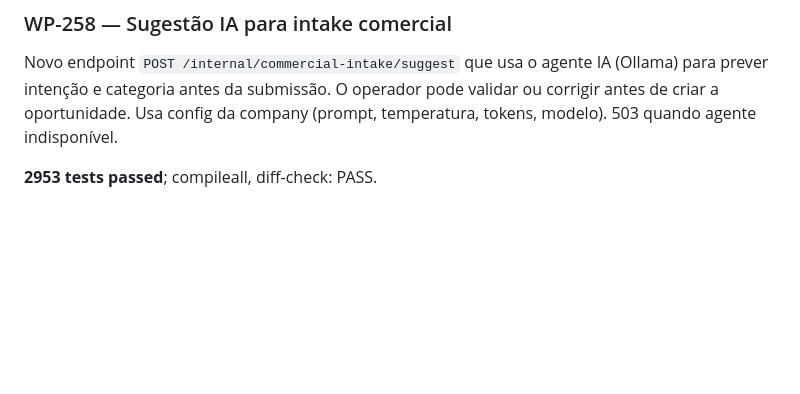
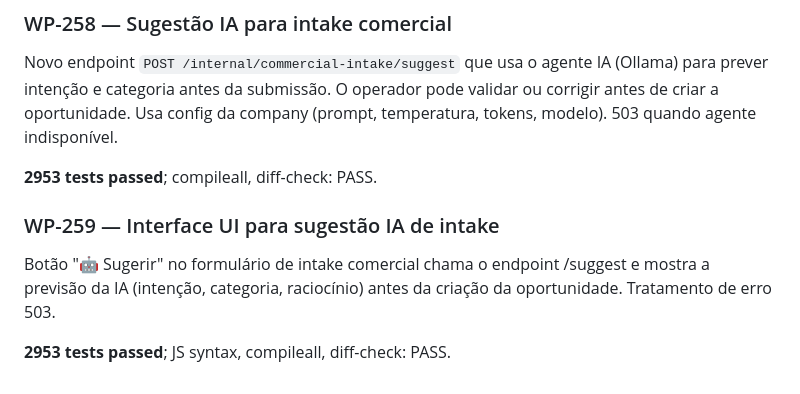
Before and after one commit to fenatodev/business-automation, a Markdown page: docs/operations/development-continuity.md, the part around the change. Drawn GitHub-style; blank space fills up the shorter version.

Commit message:
docs: update development-continuity.md with WP-259

```diff
--- a/docs/operations/development-continuity.md
+++ b/docs/operations/development-continuity.md
@@ -1336,3 +1336,11 @@ pode validar ou corrigir antes de criar a oportunidade. Usa config da company
 (prompt, temperatura, tokens, modelo). 503 quando agente indisponível.
 
 **2953 tests passed**; compileall, diff-check: PASS.
+
+### WP-259 — Interface UI para sugestão IA de intake
+
+Botão "🤖 Sugerir" no formulário de intake comercial chama o endpoint
+/suggest e mostra a previsão da IA (intenção, categoria, raciocínio)
+antes da criação da oportunidade. Tratamento de erro 503.
+
+**2953 tests passed**; JS syntax, compileall, diff-check: PASS.
```
